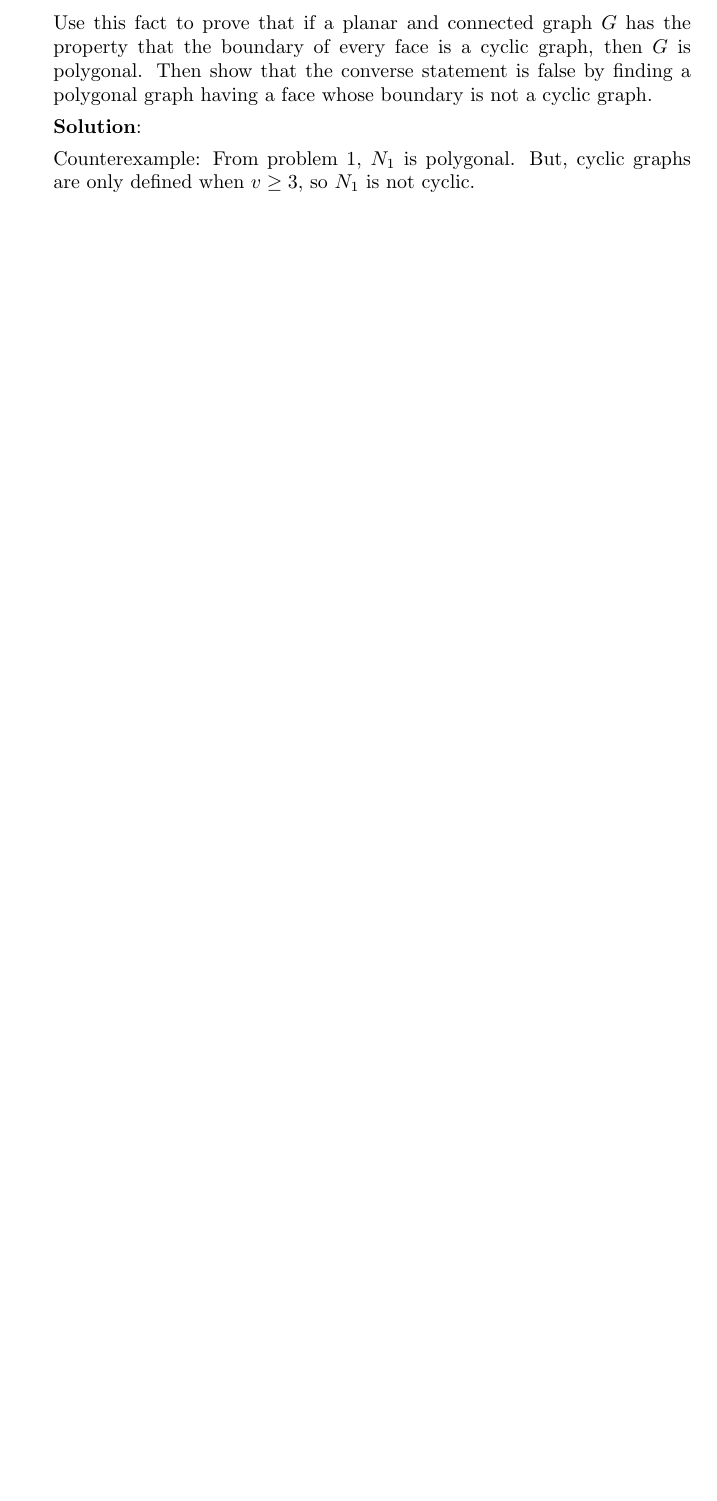
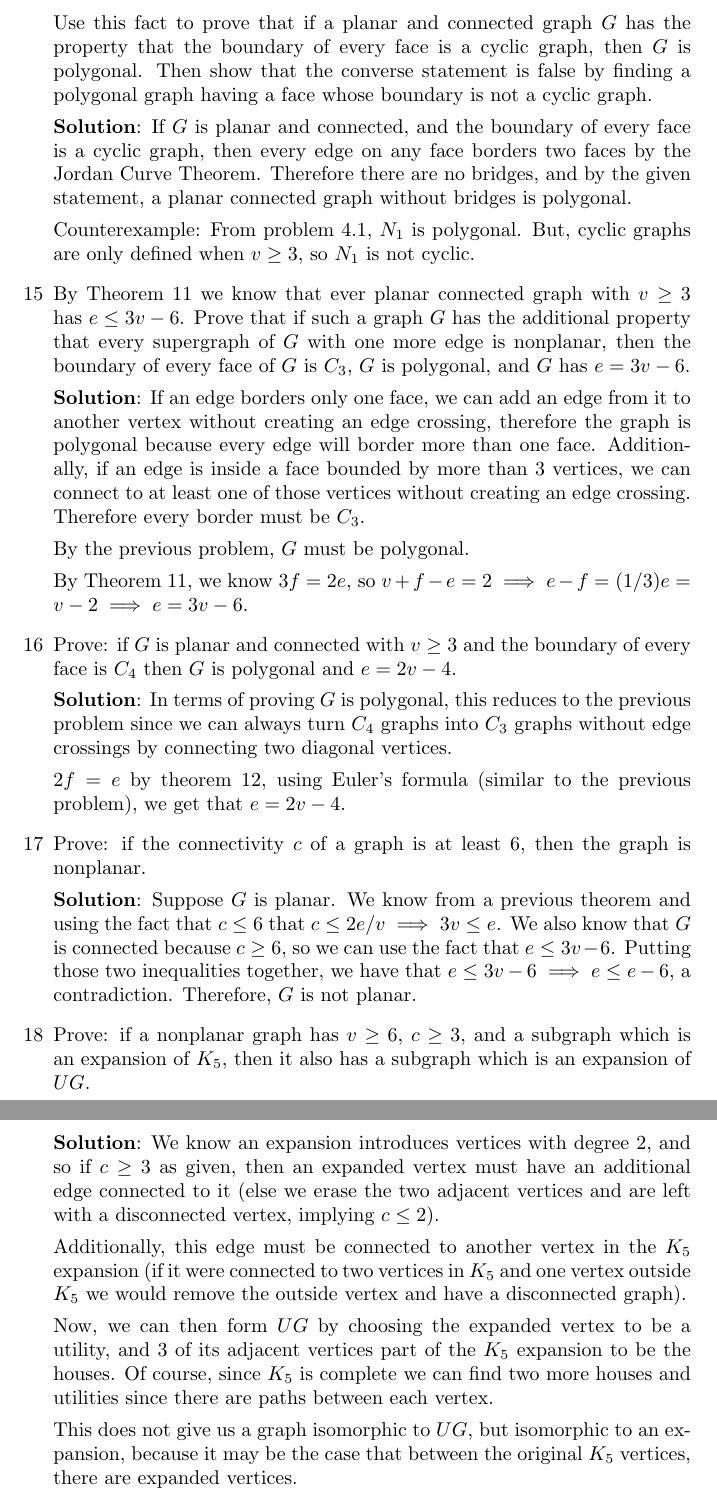
Before and after one commit to baile320/textbook-solutions, a LaTeX document (graph-theory-trudeau/ch-4-solutions.tex): part of page 4 of 4 before the commit and two parts of pages 4 and 5 of 5 after it, the two joined at a grey line, cut so that both start at the same text, the shorter picture padded with empty space. Compiled offline with pdfLaTeX.

Commit message:
Complete Trudeau Ch4 Solutions

```diff
--- a/graph-theory-trudeau/ch-4-solutions.tex
+++ b/graph-theory-trudeau/ch-4-solutions.tex
@@ -101,9 +101,38 @@
 
 	\item[14] In a planar graph a bridge necessarily borders on only one face, and an edge bordering on only one face is necessarily a bridge. Thus bridges are the things that prevent planar connected graphs from being polygonal. Use this fact to prove that if a planar and connected graph $G$ has the property that the boundary of every face is a cyclic graph, then $G$ is polygonal. Then show that the converse statement is false by finding a polygonal graph having a face whose boundary is not a cyclic graph.
 
-	\textbf{Solution}:
+	\textbf{Solution}: If $G$ is planar and connected, and the boundary of every face is a cyclic graph, then every edge on any face borders two faces by the Jordan Curve Theorem. Therefore there are no bridges, and by the given statement, a planar connected graph without bridges is polygonal.
 
-	Counterexample: From problem 1, $N_1$ is polygonal. But, cyclic graphs are only defined when $v \geq 3$, so $N_1$ is not cyclic.
+	Counterexample: From problem 4.1, $N_1$ is polygonal. But, cyclic graphs are only defined when $v \geq 3$, so $N_1$ is not cyclic.
+
+	\item[15] By Theorem 11 we know that ever planar connected graph with $v \geq 3$ has $e \leq 3v - 6$. Prove that if such a graph $G$ has the additional property that every supergraph of $G$ with one more edge is nonplanar, then the boundary of every face of $G$ is $C_3$, $G$ is polygonal, and $G$ has $e = 3v - 6$.
+
+	\textbf{Solution}: If an edge borders only one face, we can add an edge from it to another vertex without creating an edge crossing, therefore the graph is polygonal because every edge will border more than one face. Additionally, if an edge is inside a face bounded by more than 3 vertices, we can connect to at least one of those vertices without creating an edge crossing. Therefore every border must be $C_3$.
+
+	By the previous problem, $G$ must be polygonal.
+
+	By Theorem 11, we know $3f = 2e$, so $v + f - e = 2 \implies e - f = (1/3)e = v - 2 \implies e = 3v - 6$.
+
+	\item[16] Prove: if $G$ is planar and connected with $v \geq 3$ and the boundary of every face is $C_4$ then $G$ is polygonal  and $e = 2v - 4$.
+
+	\textbf{Solution}: In terms of proving $G$ is polygonal, this reduces to the previous problem since we can always turn $C_4$ graphs into $C_3$ graphs without edge crossings by connecting two diagonal vertices.
+
+	$2f = e$ by theorem 12, using Euler's formula (similar to the previous problem), we get that $e = 2v - 4$.
+
+	\item[17] Prove: if the connectivity $c$ of a graph is at least 6, then the graph is nonplanar.
+
+	\textbf{Solution}: Suppose $G$ is planar. We know from a previous theorem and using the fact that $c \leq 6$ that $c \leq 2e/v \implies 3v \leq e$. We also know that $G$ is connected because $c \geq 6$, so we can use the fact that $e \leq 3v - 6$. Putting those two inequalities together, we have that $e \leq 3v - 6 \implies e\leq e - 6$, a contradiction. Therefore, $G$ is not planar.
+
+	\item[18] Prove: if a nonplanar graph has $v \geq 6$, $c \geq 3$, and a subgraph which is an expansion of $K_5$, then it also has a subgraph which is an expansion of $UG$.
+
+	\textbf{Solution}: We know an expansion introduces vertices with degree 2, and so if $c \geq 3$ as given, then an expanded vertex must have an additional edge connected to it (else we erase the two adjacent vertices and are left with a disconnected vertex, implying $c \leq 2$).
+
+Additionally, this edge must be connected to another vertex in the $K_5$ expansion (if it were connected to two vertices in $K_5$ and one vertex outside $K_5$ we would remove the outside vertex and have a disconnected graph).
+
+Now, we can then form $UG$ by choosing the expanded vertex to be a utility, and 3 of its adjacent vertices part of the $K_5$ expansion to be the houses. Of course, since $K_5$ is complete we can find two more houses and utilities since there are paths between each vertex.
+
+This does not give us a graph isomorphic to $UG$, but isomorphic to an expansion, because it may be the case that between the original $K_5$ vertices, there are expanded vertices.
+
 \end{enumerate}
 
 \end{document}
```
Also changed, not shown: graph-theory-trudeau/ch-4-solutions.pdf, 2 other files.
